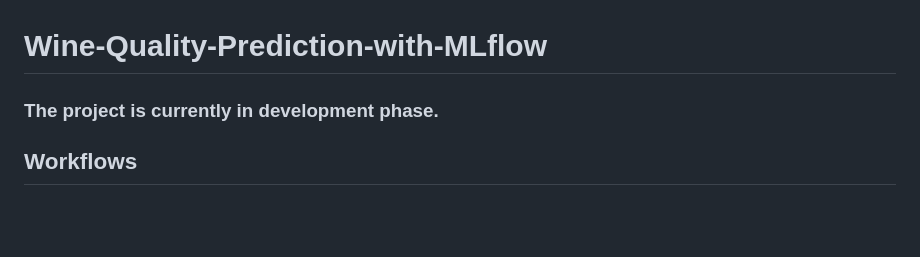
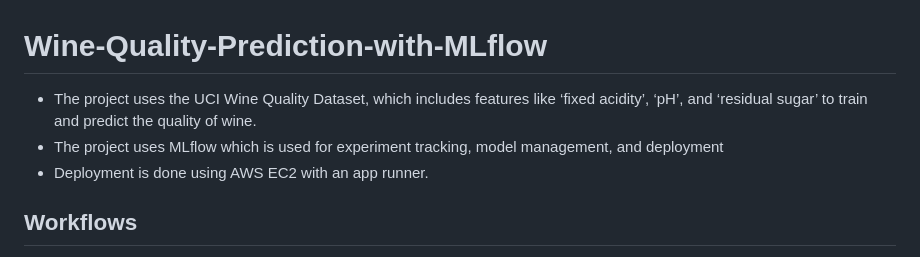
Before and after one commit to chaitanya-24/Wine-Quality-Prediction-with-MLflow, a Markdown page: README.md, the part around the change. Drawn GitHub-style; blank space fills up the shorter version.

```diff
--- a/README.md
+++ b/README.md
@@ -1,6 +1,10 @@
 # Wine-Quality-Prediction-with-MLflow
 
-### The project is currently in development phase.
+- The project uses the UCI Wine Quality Dataset, which includes features like ‘fixed acidity’,
+‘pH’, and ‘residual sugar’ to train and predict the quality of wine.
+- The project uses MLflow which is used for experiment tracking, model management, and
+deployment
+- Deployment is done using AWS EC2 with an app runner.
 
 ## Workflows
 
```
